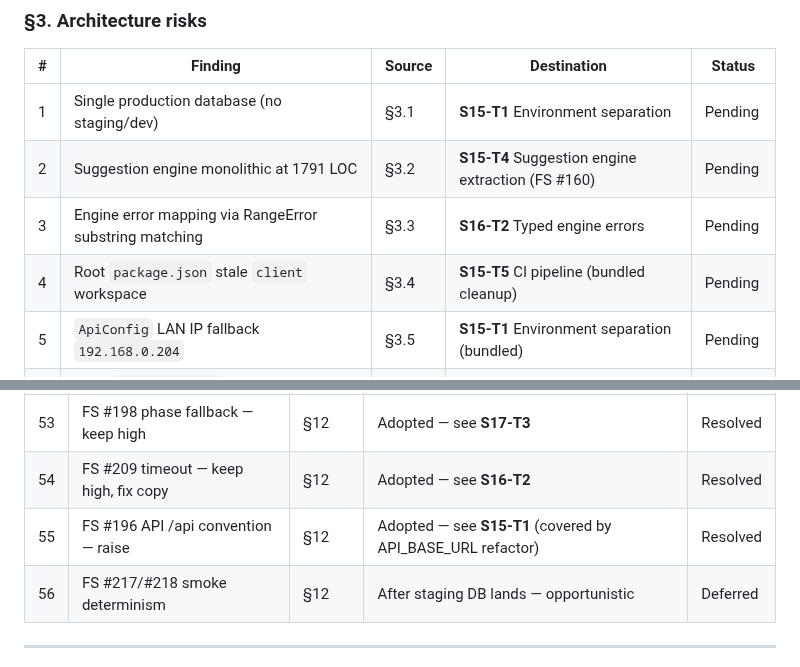
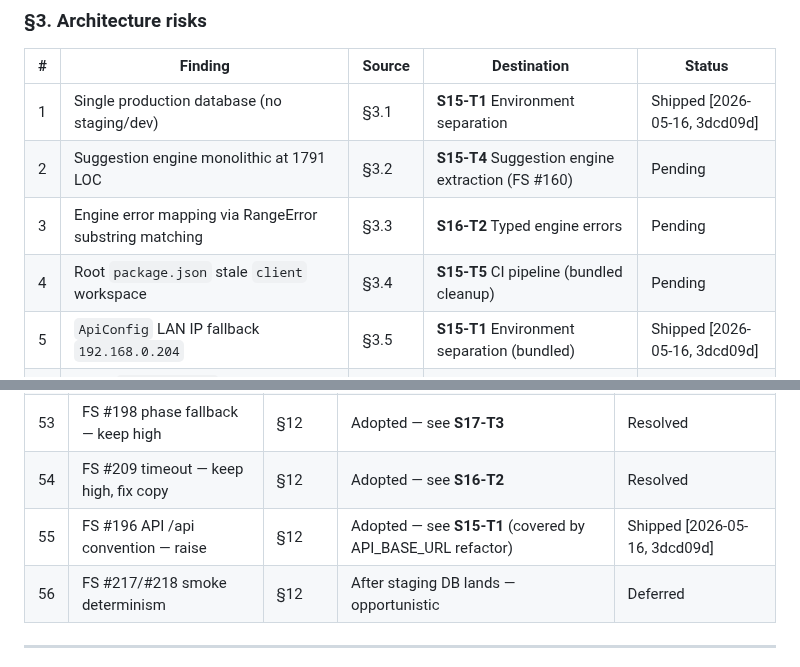
Before and after one commit to p-spec1024/DailyForge, a Markdown page: Trackers/CHATGPT_REVIEW_TRACEABILITY.md, 2 parts joined by grey strips. Rendered like a GitHub page.

Commit message:
chore(s15-t1): mark shipped in trackers + log seq-rename followup
SPRINT_TRACKER.md S15-T1 row → ✅ SHIPPED May 16, 2026, smoke 3534/9,
feat 3dcd09d + this chore.

CHATGPT_REVIEW_TRACEABILITY.md rows #1, #5, #55 → Shipped [2026-05-16,
3dcd09d].

FUTURE_SCOPE.md new FS #249: rename legacy `cross_pillar_sessions_id_seq`
to match the post-S14-T5 `multi_phase_sessions` table. Cosmetic only —
surfaced from the S15-T1 schema snapshot.

Co-Authored-By: Claude Opus 4.7 (1M context) <noreply@anthropic.com>

```diff
--- a/Trackers/CHATGPT_REVIEW_TRACEABILITY.md
+++ b/Trackers/CHATGPT_REVIEW_TRACEABILITY.md
@@ -25,11 +25,11 @@ This file gets updated at sprint close to mark items as `Shipped` or `Re-deferre
 
 | # | Finding | Source | Destination | Status |
 |---|---|---|---|---|
-| 1 | Single production database (no staging/dev) | §3.1 | **S15-T1** Environment separation | Pending |
+| 1 | Single production database (no staging/dev) | §3.1 | **S15-T1** Environment separation | Shipped [2026-05-16, 3dcd09d] |
 | 2 | Suggestion engine monolithic at 1791 LOC | §3.2 | **S15-T4** Suggestion engine extraction (FS #160) | Pending |
 | 3 | Engine error mapping via RangeError substring matching | §3.3 | **S16-T2** Typed engine errors | Pending |
 | 4 | Root `package.json` stale `client` workspace | §3.4 | **S15-T5** CI pipeline (bundled cleanup) | Pending |
-| 5 | `ApiConfig` LAN IP fallback `192.168.0.204` | §3.5 | **S15-T1** Environment separation (bundled) | Pending |
+| 5 | `ApiConfig` LAN IP fallback `192.168.0.204` | §3.5 | **S15-T1** Environment separation (bundled) | Shipped [2026-05-16, 3dcd09d] |
 | 6 | CORS `origin: true` reflects every origin | §3.6 | **S17-T1** Security hygiene | Pending |
 | 7 | `MultiPhaseSessionProvider` inheritance pattern | §3.7 | **F3** FUTURE_SCOPE (defer until 3rd shape appears) | Deferred |
 | 8 | `EmbeddablePlayer` boolean mode → sealed class | §3.8 | **F4** FUTURE_SCOPE (refactor when players stabilize) | Deferred |
@@ -114,7 +114,7 @@ This file gets updated at sprint close to mark items as `Shipped` or `Re-deferre
 | 52 | FS #166 typed errors — do now | §12 | Adopted — see **S16-T2** | Resolved |
 | 53 | FS #198 phase fallback — keep high | §12 | Adopted — see **S17-T3** | Resolved |
 | 54 | FS #209 timeout — keep high, fix copy | §12 | Adopted — see **S16-T2** | Resolved |
-| 55 | FS #196 API /api convention — raise | §12 | Adopted — see **S15-T1** (covered by API_BASE_URL refactor) | Resolved |
+| 55 | FS #196 API /api convention — raise | §12 | Adopted — see **S15-T1** (covered by API_BASE_URL refactor) | Shipped [2026-05-16, 3dcd09d] |
 | 56 | FS #217/#218 smoke determinism | §12 | After staging DB lands — opportunistic | Deferred |
 
 ---
```
Also changed, not shown: Trackers/FUTURE_SCOPE.md (+1 -0 lines), Trackers/SPRINT_TRACKER.md (+1 -1 lines).
